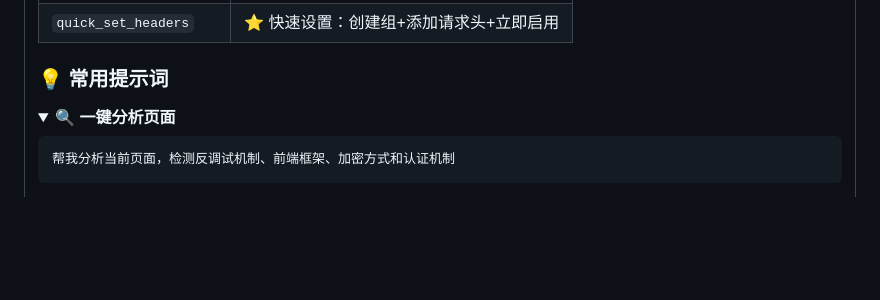
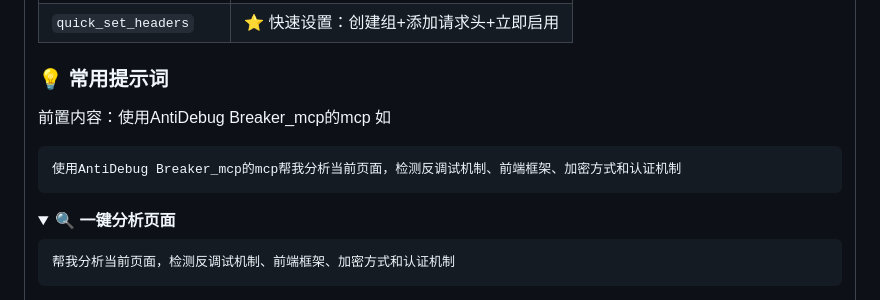
Before and after one commit to vs-olitus/AntiDebug_Breaker_mcp, a Markdown page: README.md, the part around the change. Rendered like a GitHub page; folded sections open; blank space fills up the shorter version.

````diff
--- a/README.md
+++ b/README.md
@@ -289,7 +289,11 @@ npm start
 </details>
 
 ### 💡 常用提示词
-
+前置内容：使用AntiDebug Breaker_mcp的mcp
+如
+```
+使用AntiDebug Breaker_mcp的mcp帮我分析当前页面，检测反调试机制、前端框架、加密方式和认证机制
+```
 <details>
 <summary>🔍 <b>一键分析页面</b></summary>
 
````
